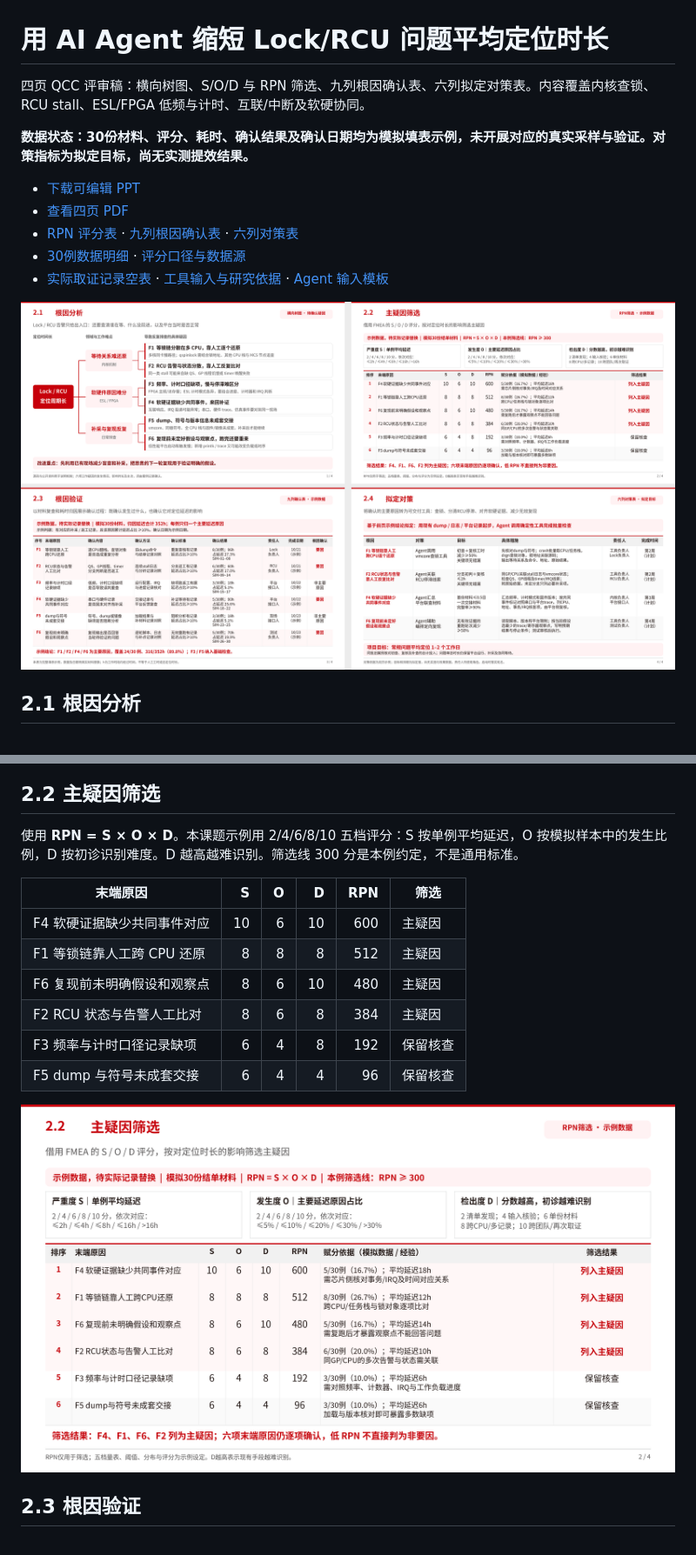
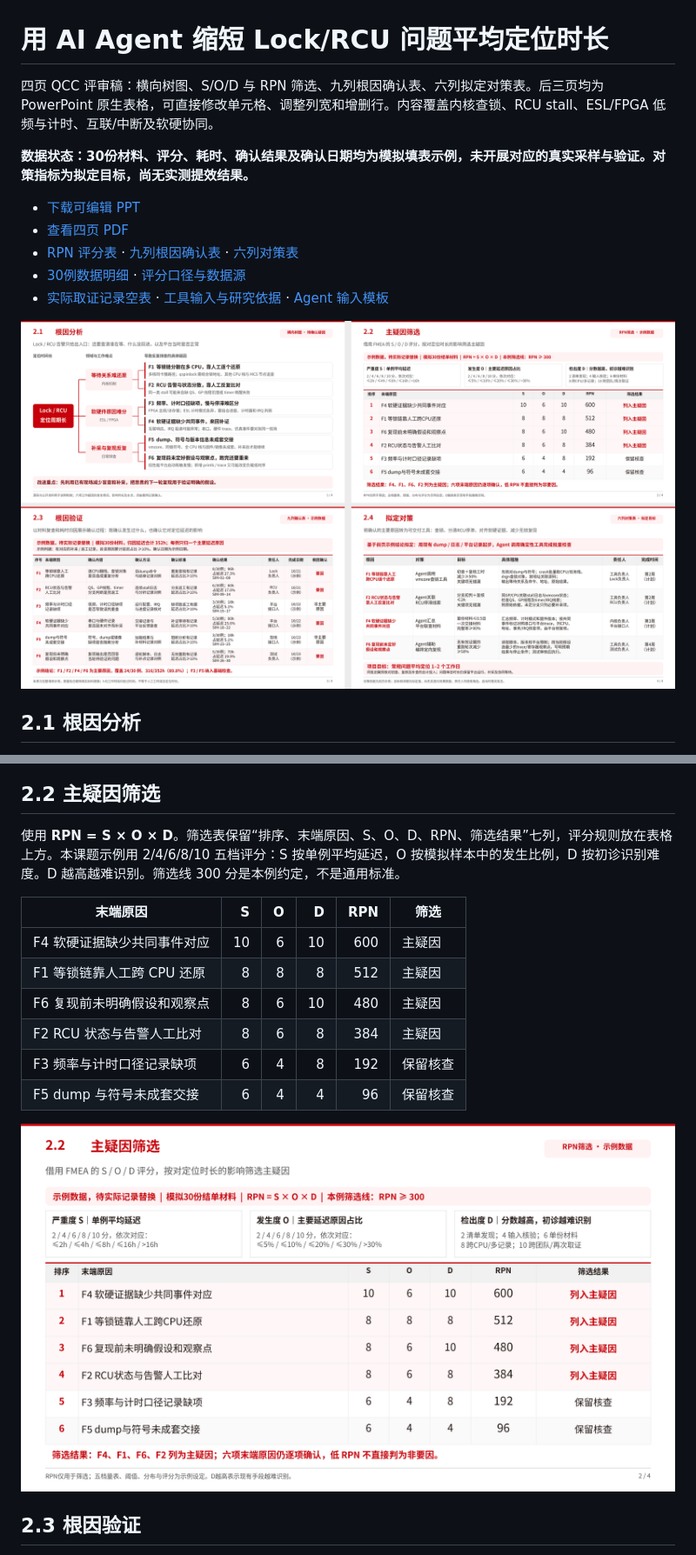
Before and after one commit to xpzgg/llm-archive, a Markdown page: results/qcc-lock-rcu/README.md, 2 parts joined by grey strips. Shown at 87% size. Rendered like a GitHub page; pictures changed too: results/qcc-lock-rcu/overview.png, results/qcc-lock-rcu/slide-2.png.

```diff
--- a/results/qcc-lock-rcu/README.md
+++ b/results/qcc-lock-rcu/README.md
@@ -1,6 +1,6 @@
 # 用 AI Agent 缩短 Lock/RCU 问题平均定位时长
 
-四页 QCC 评审稿：横向树图、S/O/D 与 RPN 筛选、九列根因确认表、六列拟定对策表。内容覆盖内核查锁、RCU stall、ESL/FPGA 低频与计时、互联/中断及软硬协同。
+四页 QCC 评审稿：横向树图、S/O/D 与 RPN 筛选、九列根因确认表、六列拟定对策表。后三页均为 PowerPoint 原生表格，可直接修改单元格、调整列宽和增删行。内容覆盖内核查锁、RCU stall、ESL/FPGA 低频与计时、互联/中断及软硬协同。
 
 **数据状态：30份材料、评分、耗时、确认结果及确认日期均为模拟填表示例，未开展对应的真实采样与验证。对策指标为拟定目标，尚无实测提效结果。**
 
@@ -20,7 +20,7 @@
 
 ## 2.2 主疑因筛选
 
-使用 **RPN = S × O × D**。本课题示例用 2/4/6/8/10 五档评分：S 按单例平均延迟，O 按模拟样本中的发生比例，D 按初诊识别难度。D 越高越难识别。筛选线 300 分是本例约定，不是通用标准。
+使用 **RPN = S × O × D**。筛选表保留“排序、末端原因、S、O、D、RPN、筛选结果”七列，评分规则放在表格上方。本课题示例用 2/4/6/8/10 五档评分：S 按单例平均延迟，O 按模拟样本中的发生比例，D 按初诊识别难度。D 越高越难识别。筛选线 300 分是本例约定，不是通用标准。
 
 | 末端原因 | S | O | D | RPN | 筛选 |
 |---|---:|---:|---:|---:|---|
```
Also changed, not shown: other parts of results/qcc-lock-rcu/README.md (+2 -2 lines), results/qcc-lock-rcu/slide-3.png, results/qcc-lock-rcu/slide-4.png, 5 other files.
